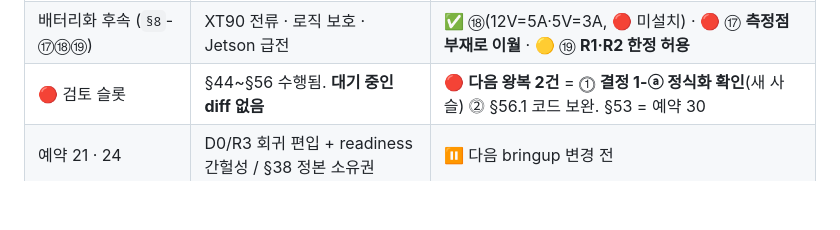
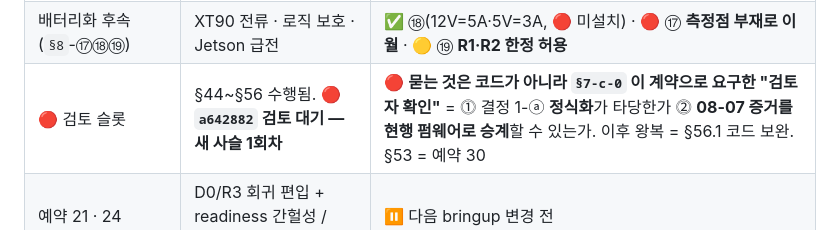
Before and after one commit to ghwjd1357-alt/tunnel-evac-robot, a Markdown page: docs/CURRENT_HANDOFF.md, the part around the change. Drawn GitHub-style; blank space fills up the shorter version.

Commit message:
docs(handoff): arm the review slot so the reviewer's entry point resolves
`a642882` 는 검토 대기인데 핸드오프 검토 슬롯이 "대기 중인 diff 없음" 이었다.
`AGENTS §2` 대로 검토자가 핸드오프를 입구로 들어오면 대상이 안 보인다.

묻는 것을 슬롯에 명시했다 — 이 왕복은 코드 검토가 아니라 `§7-c-0` 이 계약으로
요구한 **"검토자 확인"** 이고, 질문은 둘이다:
  ⓵ 결정 1-ⓐ 의 정식화(1-a 구조 + 1-b 총 정지 ≤600ms)가 타당한가
  ⓶ 08-07 증거를 현행(re-arm 굽기 후) 펌웨어 결과로 승계할 수 있는가

검토 대상 해시는 `a642882` 그대로다.

Co-Authored-By: Claude Opus 5 <noreply@anthropic.com>

```diff
--- a/docs/CURRENT_HANDOFF.md
+++ b/docs/CURRENT_HANDOFF.md
@@ -117,7 +117,7 @@
 | ✅ 릴레이 | 🔴 정격 미증명 · ✅ **08-10 사용자 수용 결정**(A안 · `§16-e`) | ⏸ **전제조건 6 · 재개방 = 속도 상한 상향.** R1~R4 는 상한 안이라 안 걸린다 |
 | ⏸ 예약 30 (전기 P1 6) | 등록 완료 · **동결** | ⏸ **트리거 = 속도 상한 상향(≈R5·R6).** 전기 문서 작업은 멈춘다 |
 | 배터리화 후속 (`§8`-⑰⑱⑲) | XT90 전류 · 로직 보호 · Jetson 급전 | ✅ ⑱(12V=5A·5V=3A, 🔴 미설치) · 🔴 ⑰ **측정점 부재로 이월** · 🟡 ⑲ **R1·R2 한정 허용** |
-| 🔴 검토 슬롯 | §44~§56 수행됨. **대기 중인 diff 없음** | 🔴 **다음 왕복 2건** = ⓵ **결정 1-ⓐ 정식화 확인**(새 사슬) ⓶ §56.1 코드 보완. §53 = 예약 30 |
+| 🔴 검토 슬롯 | §44~§56 수행됨. 🔴 **`a642882` 검토 대기 — 새 사슬 1회차** | 🔴 **묻는 것은 코드가 아니라 `§7-c-0` 이 계약으로 요구한 "검토자 확인"** = ⓵ 결정 1-ⓐ **정식화**가 타당한가 ⓶ **08-07 증거를 현행 펌웨어로 승계**할 수 있는가. 이후 왕복 = §56.1 코드 보완. §53 = 예약 30 |
 | 예약 21 · 24 | D0/R3 회귀 편입 + readiness 간헐성 / §38 정본 소유권 | ⏸ 다음 bringup 변경 전 |
 | 예약 23·26·27·29·31 | 숫자 계약 / 방법 B / 역할 B CUDA / 활성-이력 분리 / Desktop 백업 | ❌ 각자 트리거 전 별건 |
 | 역할 B V1 합의 | 커밋 `30c5e87` 원문 | ⏸ 회의 대기 |
```
